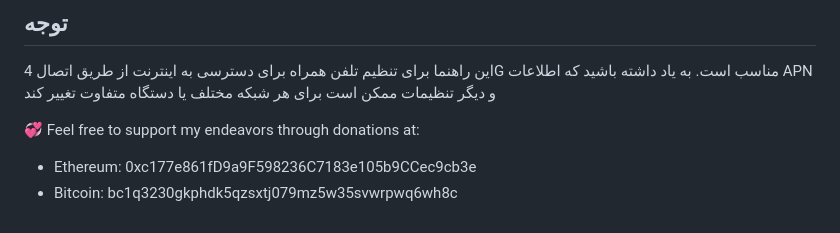
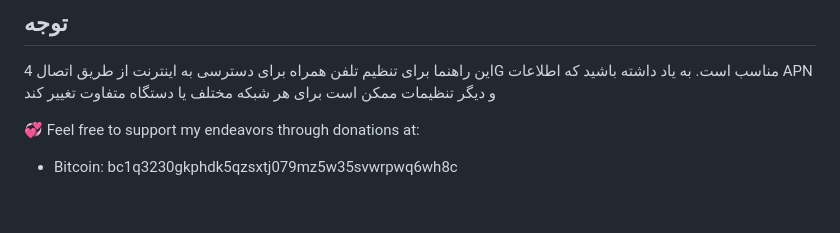
Before and after one commit to AiGptCode/iphoneprofile, a Markdown page: README.md, the part around the change. Rendered like a GitHub page.

```diff
--- a/README.md
+++ b/README.md
@@ -54,5 +54,4 @@ website : https://aigptcode.github.io/iphoneprofile/
 
 
 💞️ Feel free to support my endeavors through donations at:
-   - Ethereum: 0xc177e861fD9a9F598236C7183e105b9CCec9cb3e
    - Bitcoin: bc1q3230gkphdk5qzsxtj079mz5w35svwrpwq6wh8c
```
